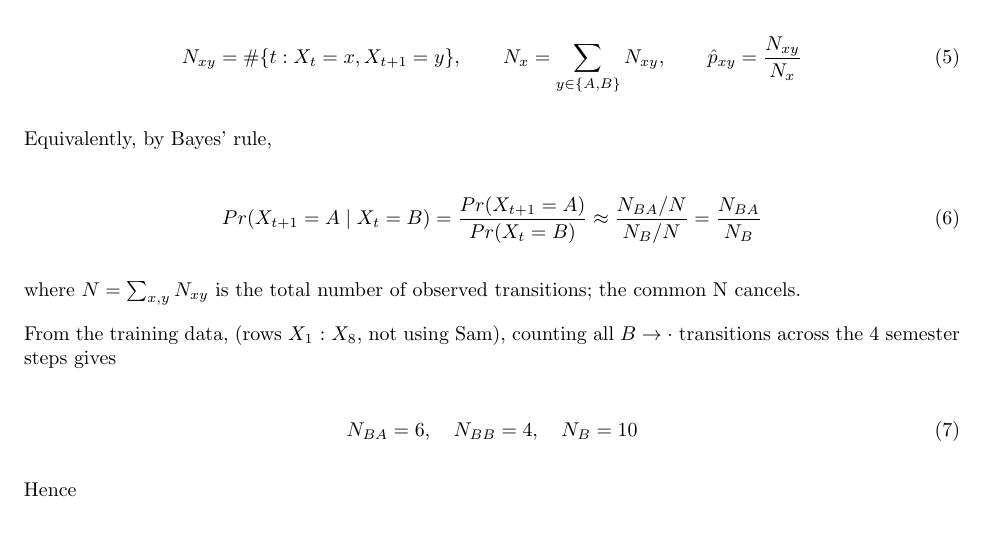
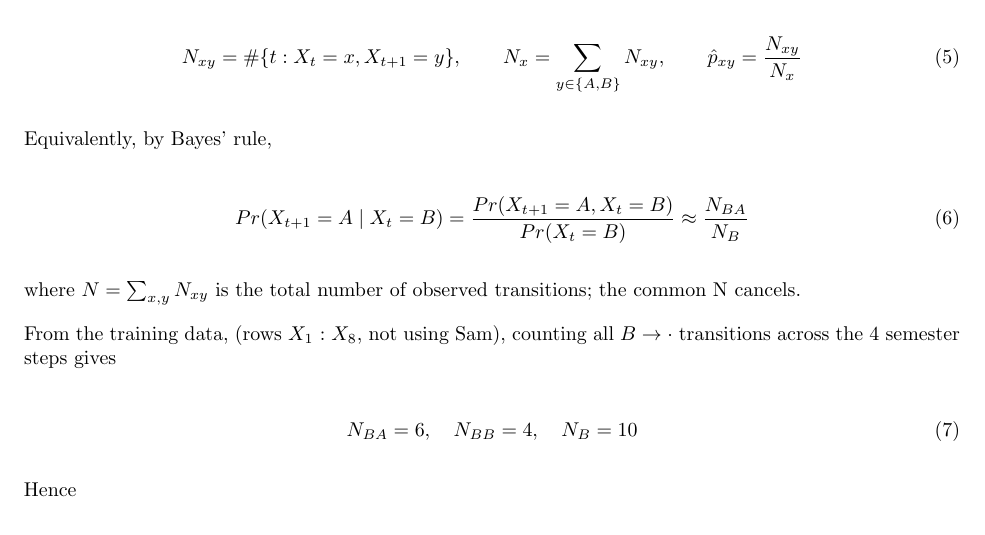
Before and after one commit to antonionatusch/hw5_python, a LaTeX problem sheet (hw5.tex): part of page 4 of 6, cut so that both start at the same text. Compiled offline with pdfLaTeX.

Commit message:
fix: correct notation in equation 6

```diff
--- a/hw5.tex
+++ b/hw5.tex
@@ -156,7 +156,7 @@ $t \rightarrow t+1$ (for $t=1,2,3,4$):
 Equivalently, by Bayes' rule,
 
 \begin{equation}
-    Pr(X_{t+1} = A \mid X_t = B) = \frac{Pr(X_{t+1} = A)}{Pr(X_t = B)} \approx \frac{N_{BA} \slash N}{N_B \slash N} = \frac{N_{BA}}{N_B}
+    Pr(X_{t+1} = A \mid X_t = B) = \frac{Pr(X_{t+1} = A, X_t = B)}{Pr(X_t = B)} \approx \frac{N_{BA}}{N_B}
 \end{equation}
 
 where $N = \sum_{x,y} N_{xy}$ is the total number of observed transitions; the common N
```
Also changed, not shown: 1 other file.
